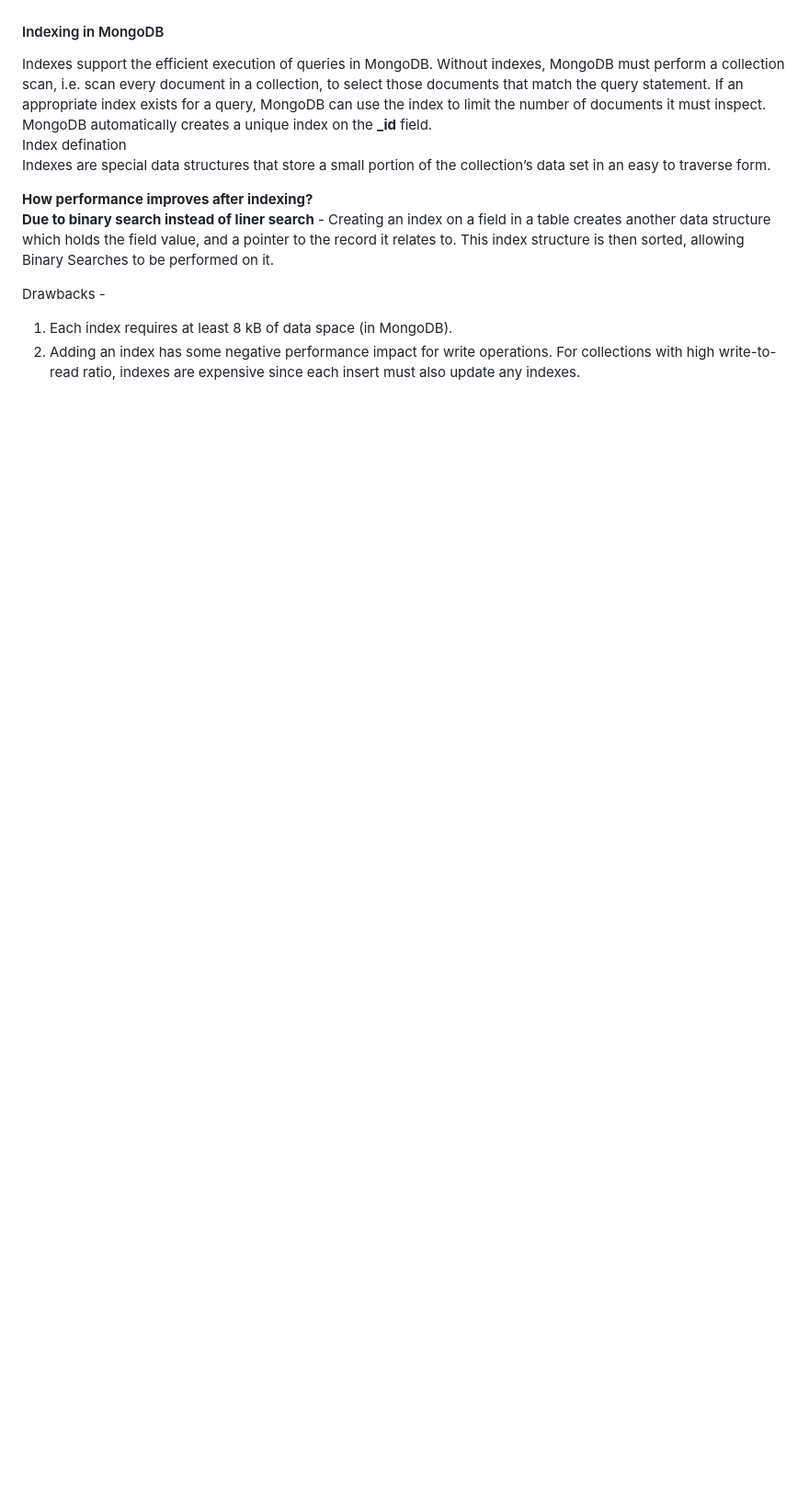
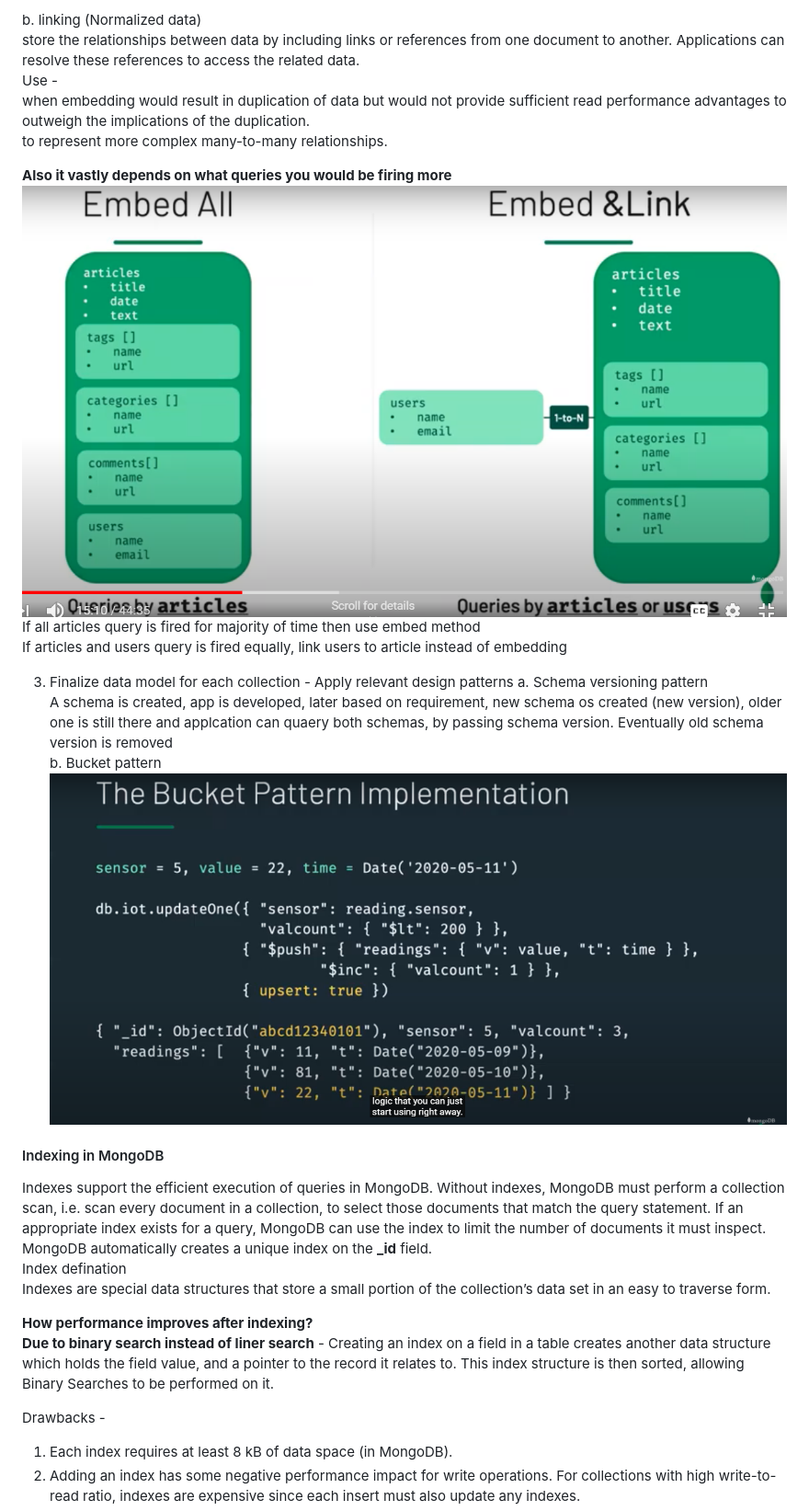
Before and after one commit to Aashishsharma/Learnings, a Markdown page: MongoDB/Mongo.md, the part around one of its changes. Shown at 92% size. Drawn GitHub-style; pictures changed too: MongoDB/Datamodelling3.PNG (added), MongoDB/bucketpattern.PNG (added); blank space fills up the shorter version.

```diff
--- a/MongoDB/Mongo.md
+++ b/MongoDB/Mongo.md
@@ -186,3 +204,20 @@ db.posts.find({views: {$gt: 50}})
+b. linking (Normalized data)
+store the relationships between data by including links or references from one document to another. Applications can resolve these references to access the related data.
+Use -
+when embedding would result in duplication of data but would not provide sufficient read performance advantages to outweigh the implications of the duplication.
+to represent more complex many-to-many relationships.
+
+**Also it vastly depends on what queries you would be firing more**
+![alt text](Datamodelling3.PNG "Title")
+If all articles query is fired for majority of time then use embed method
+If articles and users query is fired equally, link users to article instead of embedding
+
+3. Finalize data model for each collection - Apply relevant design patterns
+a. Schema versioning pattern
+A schema is created, app is developed, later based on requirement, new schema os created (new version), older one is still there and applcation can quaery both schemas, by passing schema version. Eventually old schema version is removed
+b. Bucket pattern
+![alt text](bucketpattern.PNG "Title")
+
 
 #### Indexing in MongoDB
 Indexes support the efficient execution of queries in MongoDB. Without indexes, MongoDB must perform a collection scan, i.e. scan every document in a collection, to select those documents that match the query statement. If an appropriate index exists for a query, MongoDB can use the index to limit the number of documents it must inspect. MongoDB automatically creates a unique index on the **_id** field.
```
Also changed, not shown: other parts of MongoDB/Mongo.md (+19 -1 lines), MongoDB/Datamodelling1.PNG (added), MongoDB/Datamodelling2.PNG (added).
